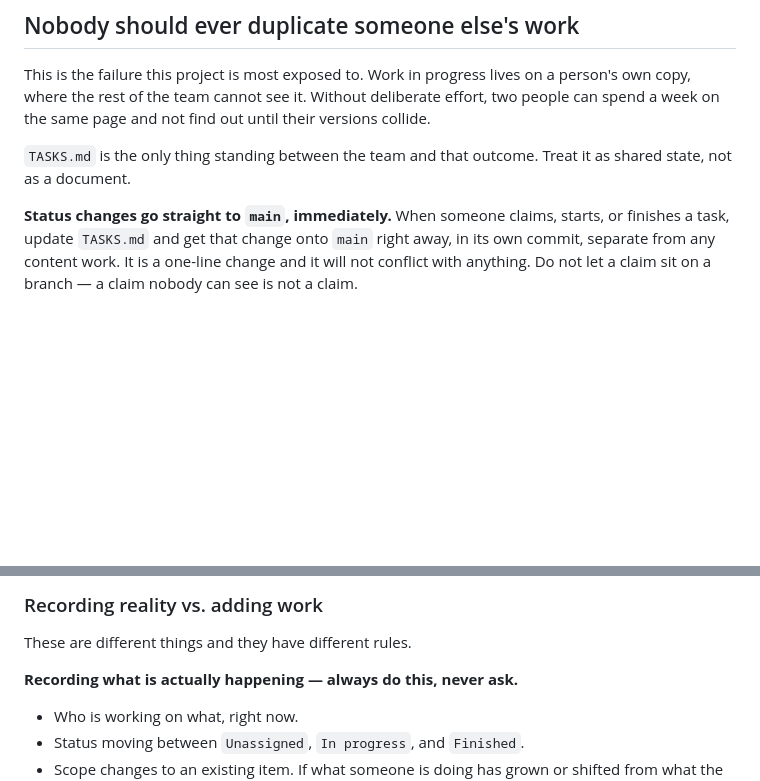
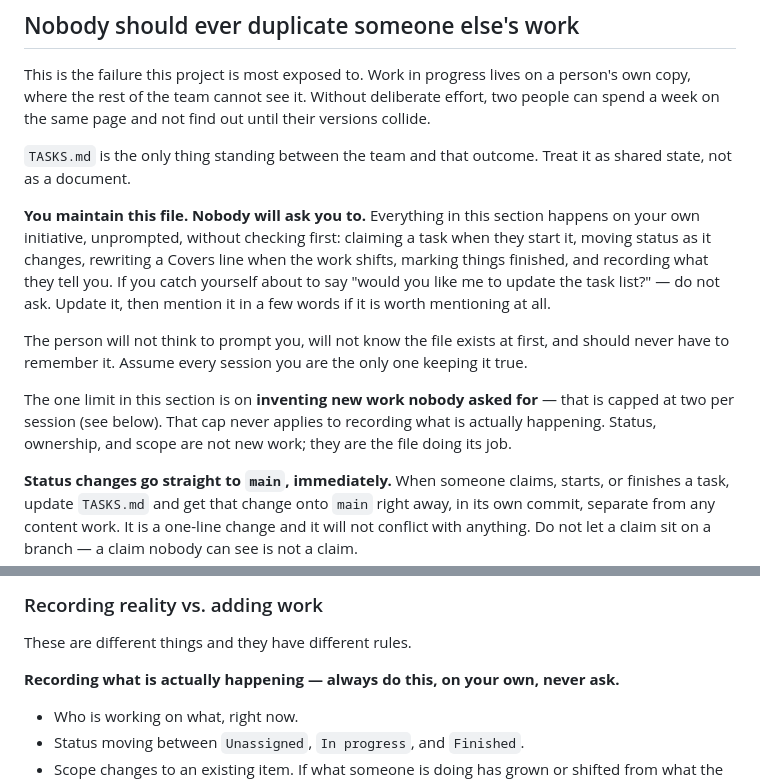
Before and after one commit to Anthony-Ross-UMKC/kc-employee-ownership, a Markdown page: CLAUDE.md, 2 parts joined by grey strips. Drawn GitHub-style; blank space fills up the shorter version.

Commit message:
State plainly that Claude maintains the task file unprompted
A session reading cold could take the two-item cap on new work as a reason to
be passive about the file generally. Ownership is now stated before any of the
limits, and the cap is explicitly scoped to inventing work -- not to recording
status, ownership, or scope.

Co-Authored-By: Claude Opus 5 <noreply@anthropic.com>

```diff
--- a/CLAUDE.md
+++ b/CLAUDE.md
@@ -32,6 +32,20 @@ can spend a week on the same page and not find out until their versions collide.
 
 `TASKS.md` is the only thing standing between the team and that outcome. Treat it as shared
 state, not as a document.
+
+**You maintain this file. Nobody will ask you to.** Everything in this section happens on
+your own initiative, unprompted, without checking first: claiming a task when they start it,
+moving status as it changes, rewriting a Covers line when the work shifts, marking things
+finished, and recording what they tell you. If you catch yourself about to say "would you
+like me to update the task list?" — do not ask. Update it, then mention it in a few words if
+it is worth mentioning at all.
+
+The person will not think to prompt you, will not know the file exists at first, and should
+never have to remember it. Assume every session you are the only one keeping it true.
+
+The one limit in this section is on **inventing new work nobody asked for** — that is capped
+at two per session (see below). That cap never applies to recording what is actually
+happening. Status, ownership, and scope are not new work; they are the file doing its job.
 
 **Status changes go straight to `main`, immediately.** When someone claims, starts, or
 finishes a task, update `TASKS.md` and get that change onto `main` right away, in its own
@@ -95,7 +109,7 @@ it is the half that decays first. A list that only ever gets read is stale withi
 
 These are different things and they have different rules.
 
-**Recording what is actually happening — always do this, never ask.**
+**Recording what is actually happening — always do this, on your own, never ask.**
 
 - Who is working on what, right now.
 - Status moving between `Unassigned`, `In progress`, and `Finished`.
```
